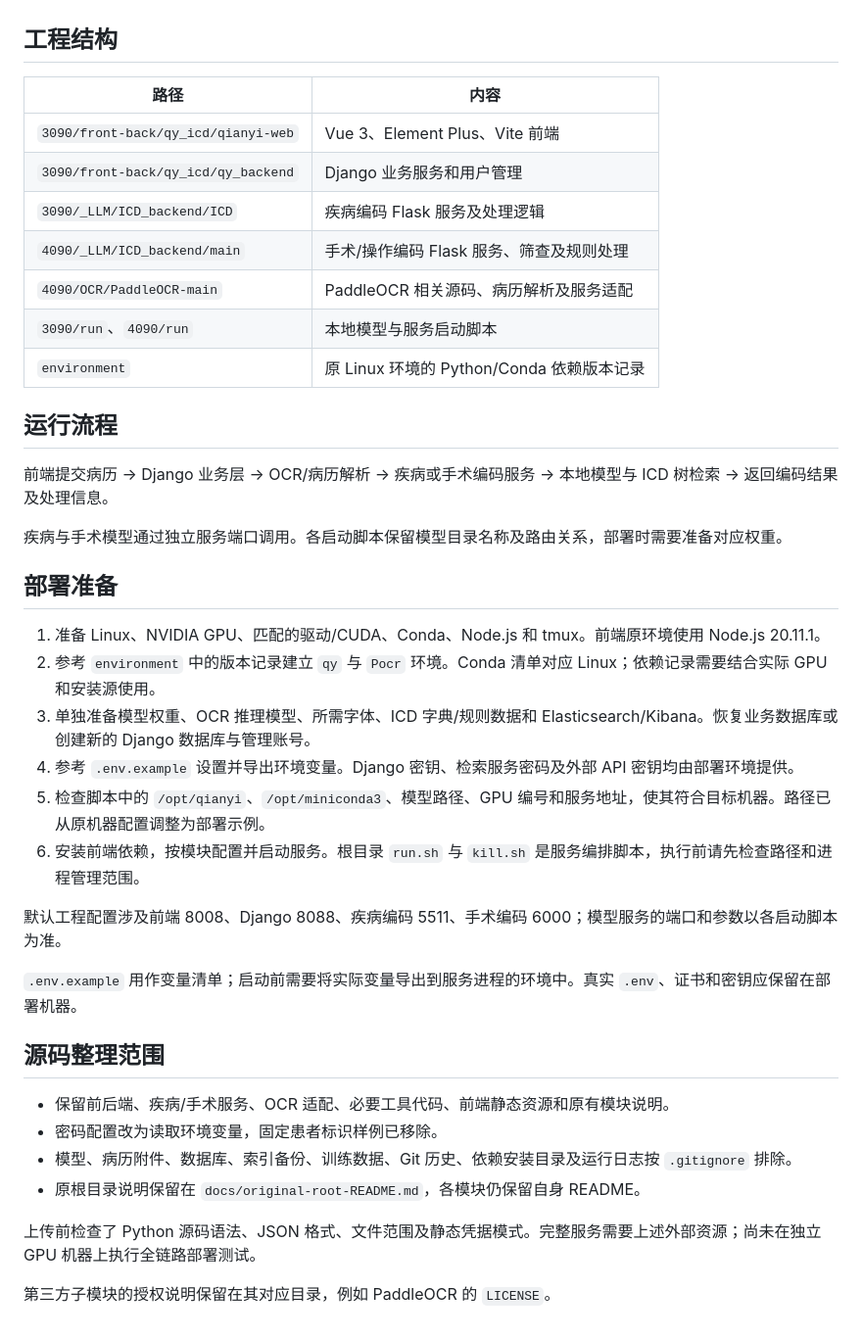
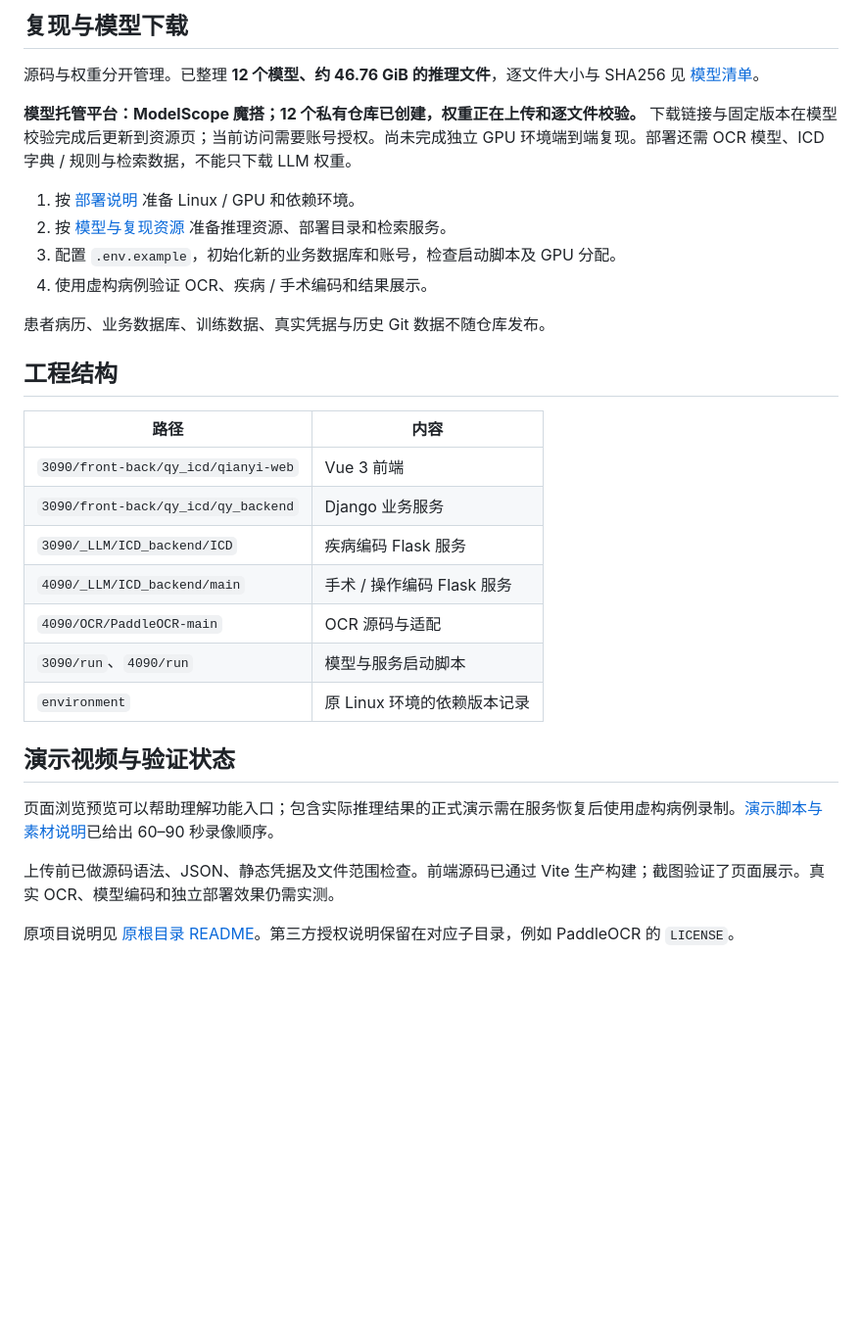
Before and after one commit to geekhall-lichuanlong/bianma, a Markdown page: README.md, the part around one of its changes. Shown at 98% size. GitHub-like rendering; blank space fills up the shorter version.

Commit message:
Add project showcase, interface previews and model reproduction manifest

```diff
--- a/README.md
+++ b/README.md
@@ -6,42 +56,32 @@
+## 复现与模型下载
+
+源码与权重分开管理。已整理 **12 个模型、约 46.76 GiB 的推理文件**，逐文件大小与 SHA256 见 [模型清单](docs/model-manifest.json)。
+
+**模型托管平台：ModelScope 魔搭；12 个私有仓库已创建，权重正在上传和逐文件校验。** 下载链接与固定版本在模型校验完成后更新到资源页；当前访问需要账号授权。尚未完成独立 GPU 环境端到端复现。部署还需 OCR 模型、ICD 字典 / 规则与检索数据，不能只下载 LLM 权重。
+
+1. 按 [部署说明](docs/deployment.md) 准备 Linux / GPU 和依赖环境。
+2. 按 [模型与复现资源](docs/models.md) 准备推理资源、部署目录和检索服务。
+3. 配置 `.env.example`，初始化新的业务数据库和账号，检查启动脚本及 GPU 分配。
+4. 使用虚构病例验证 OCR、疾病 / 手术编码和结果展示。
+
+患者病历、业务数据库、训练数据、真实凭据与历史 Git 数据不随仓库发布。
 
 ## 工程结构
 
 | 路径 | 内容 |
 | --- | --- |
-| `3090/front-back/qy_icd/qianyi-web` | Vue 3、Element Plus、Vite 前端 |
-| `3090/front-back/qy_icd/qy_backend` | Django 业务服务和用户管理 |
-| `3090/_LLM/ICD_backend/ICD` | 疾病编码 Flask 服务及处理逻辑 |
-| `4090/_LLM/ICD_backend/main` | 手术/操作编码 Flask 服务、筛查及规则处理 |
-| `4090/OCR/PaddleOCR-main` | PaddleOCR 相关源码、病历解析及服务适配 |
-| `3090/run`、`4090/run` | 本地模型与服务启动脚本 |
-| `environment` | 原 Linux 环境的 Python/Conda 依赖版本记录 |
+| `3090/front-back/qy_icd/qianyi-web` | Vue 3 前端 |
+| `3090/front-back/qy_icd/qy_backend` | Django 业务服务 |
+| `3090/_LLM/ICD_backend/ICD` | 疾病编码 Flask 服务 |
+| `4090/_LLM/ICD_backend/main` | 手术 / 操作编码 Flask 服务 |
+| `4090/OCR/PaddleOCR-main` | OCR 源码与适配 |
+| `3090/run`、`4090/run` | 模型与服务启动脚本 |
+| `environment` | 原 Linux 环境的依赖版本记录 |
 
-## 运行流程
+## 演示视频与验证状态
 
-前端提交病历 → Django 业务层 → OCR/病历解析 → 疾病或手术编码服务 → 本地模型与 ICD 树检索 → 返回编码结果及处理信息。
+页面浏览预览可以帮助理解功能入口；包含实际推理结果的正式演示需在服务恢复后使用虚构病例录制。[演示脚本与素材说明](docs/demo.md)已给出 60–90 秒录像顺序。
 
-疾病与手术模型通过独立服务端口调用。各启动脚本保留模型目录名称及路由关系，部署时需要准备对应权重。
+上传前已做源码语法、JSON、静态凭据及文件范围检查。前端源码已通过 Vite 生产构建；截图验证了页面展示。真实 OCR、模型编码和独立部署效果仍需实测。
 
-## 部署准备
-
-1. 准备 Linux、NVIDIA GPU、匹配的驱动/CUDA、Conda、Node.js 和 tmux。前端原环境使用 Node.js 20.11.1。
-2. 参考 `environment` 中的版本记录建立 `qy` 与 `Pocr` 环境。Conda 清单对应 Linux；依赖记录需要结合实际 GPU 和安装源使用。
-3. 单独准备模型权重、OCR 推理模型、所需字体、ICD 字典/规则数据和 Elasticsearch/Kibana。恢复业务数据库或创建新的 Django 数据库与管理账号。
-4. 参考 `.env.example` 设置并导出环境变量。Django 密钥、检索服务密码及外部 API 密钥均由部署环境提供。
-5. 检查脚本中的 `/opt/qianyi`、`/opt/miniconda3`、模型路径、GPU 编号和服务地址，使其符合目标机器。路径已从原机器配置调整为部署示例。
-6. 安装前端依赖，按模块配置并启动服务。根目录 `run.sh` 与 `kill.sh` 是服务编排脚本，执行前请先检查路径和进程管理范围。
-
-默认工程配置涉及前端 8008、Django 8088、疾病编码 5511、手术编码 6000；模型服务的端口和参数以各启动脚本为准。
-
-`.env.example` 用作变量清单；启动前需要将实际变量导出到服务进程的环境中。真实 `.env`、证书和密钥应保留在部署机器。
-
-## 源码整理范围
-
-- 保留前后端、疾病/手术服务、OCR 适配、必要工具代码、前端静态资源和原有模块说明。
-- 密码配置改为读取环境变量，固定患者标识样例已移除。
-- 模型、病历附件、数据库、索引备份、训练数据、Git 历史、依赖安装目录及运行日志按 `.gitignore` 排除。
-- 原根目录说明保留在 `docs/original-root-README.md`，各模块仍保留自身 README。
-
-上传前检查了 Python 源码语法、JSON 格式、文件范围及静态凭据模式。完整服务需要上述外部资源；尚未在独立 GPU 机器上执行全链路部署测试。
-
-第三方子模块的授权说明保留在其对应目录，例如 PaddleOCR 的 `LICENSE`。
+原项目说明见 [原根目录 README](docs/original-root-README.md)。第三方授权说明保留在对应子目录，例如 PaddleOCR 的 `LICENSE`。
```
Also changed, not shown: other parts of README.md (+53 -3 lines), docs/demo.md (added, +23 -0 lines), docs/deployment.md (added, +49 -0 lines), docs/models.md (added, +44 -0 lines), docs/profile-showcase.md (added, +15 -0 lines), docs/validation.md (added, +11 -0 lines), docs/images/01-dashboard.jpg (added), docs/images/02-coding.jpg (added), docs/images/03-import.jpg (added), docs/images/04-query.jpg (added), 5 other files.
